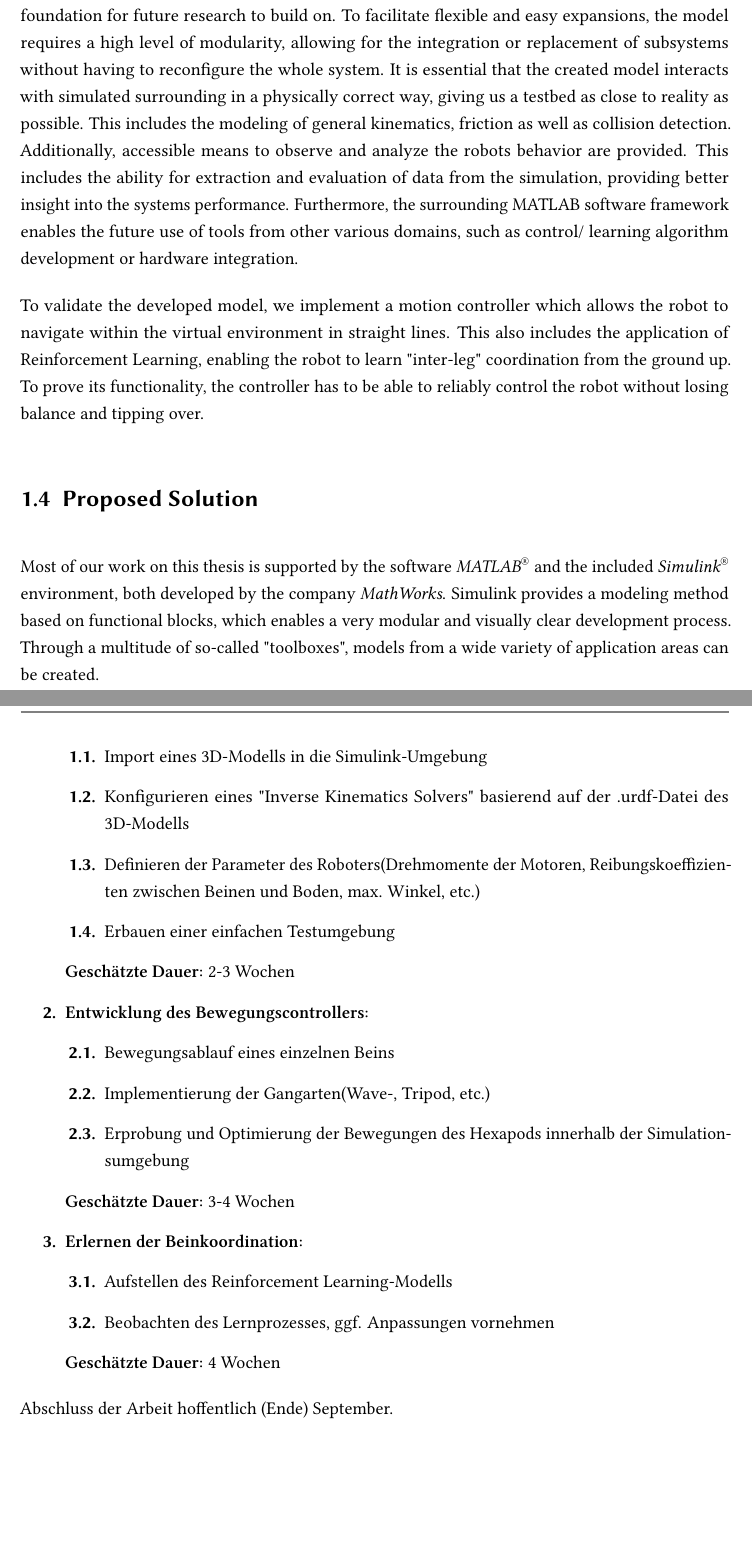
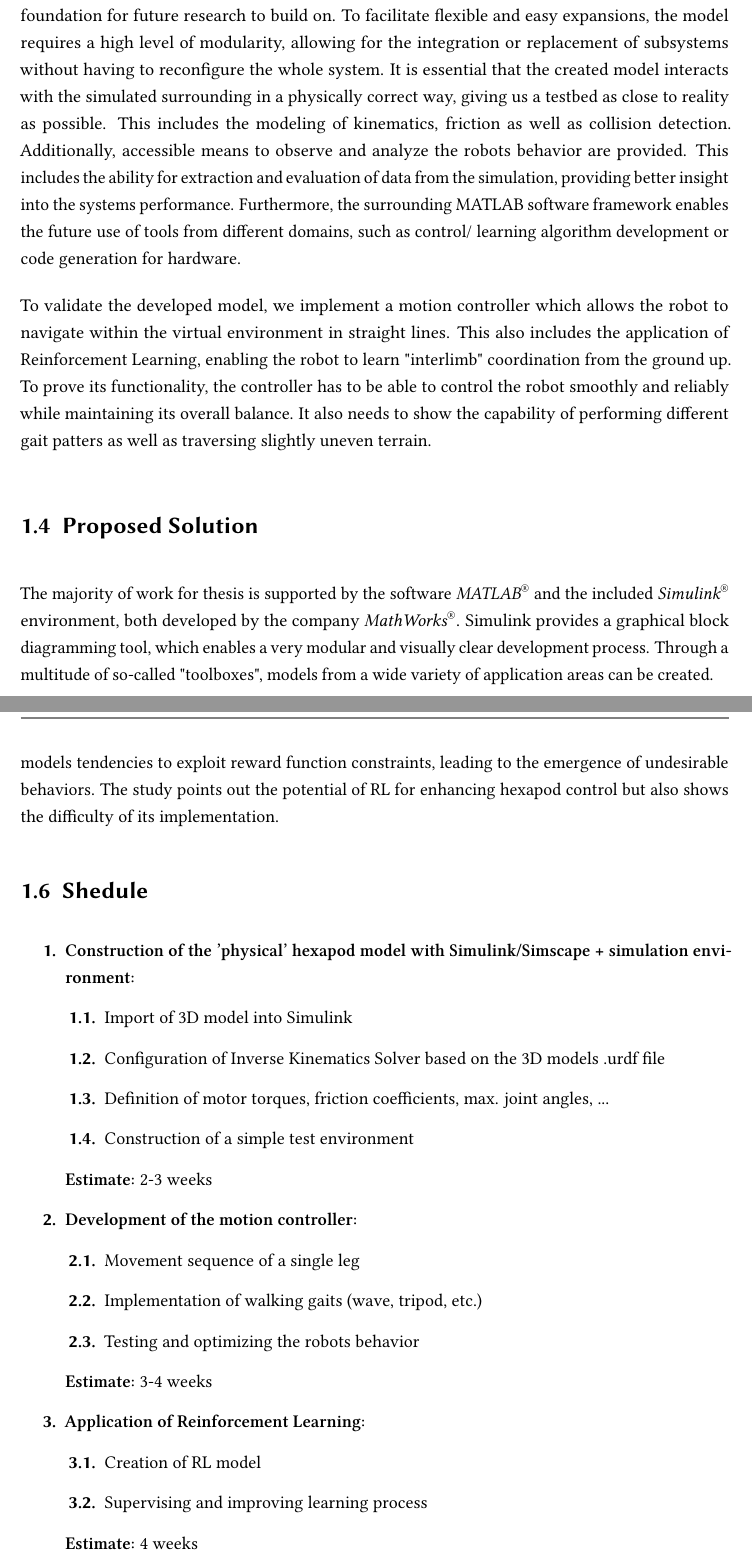
Before and after one commit to bastianklein612/Bachelor-Thesis, a LaTeX thesis (documents/thesis.tex, which reads documents/chapter/expose.tex): two parts of pages 6 and 8 of 11, joined at a grey line, cut so that both start at the same text, the shorter picture padded with empty space. Compiled offline with pdfLaTeX.

Commit message:
Finished english rework of expose; section 'related works' now also filled with content; this is rev.3 sent to Malte and Julius

```diff
--- a/documents/chapter/expose.tex
+++ b/documents/chapter/expose.tex
@@ -61,14 +60,15 @@ However, to our knowledge, there is currently no publicly available, up-to-date
 Therefore, our main goal for this thesis is to develop a comprehensive virtual model of a hexapod robot using the MATLAB Simulink\textsuperscript{\textregistered} environment.
 The model we are developing serves as a foundation for future research to build on.
 To facilitate flexible and easy expansions, the model requires a high level of modularity, allowing for the integration or replacement of subsystems without having to reconfigure the whole system.
-It is essential that the created model interacts with simulated surrounding in a physically correct way, giving us a testbed as close to reality as possible.
-This includes the modeling of general kinematics, friction as well as collision detection.
+It is essential that the created model interacts with the simulated surrounding in a physically correct way, giving us a testbed as close to reality as possible.
+This includes the modeling of kinematics, friction as well as collision detection.
 Additionally, accessible means to observe and analyze the robots behavior are provided.
 This includes the ability for extraction and evaluation of data from the simulation, providing better insight into the systems performance.
-Furthermore, the surrounding MATLAB software framework enables the future use of tools from other various domains, such as control/ learning algorithm development or hardware integration.
+Furthermore, the surrounding MATLAB software framework enables the future use of tools from different domains, such as control/ learning algorithm development or code generation for hardware.
 
-To validate the developed model, we implement a motion controller which allows the robot to navigate within the virtual environment in straight lines. This also includes the application of Reinforcement Learning, enabling the robot to learn "inter-leg" coordination from the ground up.
-To prove its functionality, the controller has to be able to reliably control the robot without losing balance and tipping over.
+To validate the developed model, we implement a motion controller which allows the robot to navigate within the virtual environment in straight lines. This also includes the application of Reinforcement Learning, enabling the robot to learn "interlimb" coordination from the ground up.
+To prove its functionality, the controller has to be able to control the robot smoothly and reliably while maintaining its overall balance.
+It also needs to show the capability of performing different gait patters as well as traversing slightly uneven terrain.
 
 
 
@@ -102,7 +102,7 @@ To prove its functionality, the controller has to be able to reliably control th
 %After a robust model and a reliable controller have been developed, the focus is on using machine learning to enable the robot to learn leg coordination on its own.
 %It would be particularly interesting to determine if already familiar gaits become recognizable or if entirely new forms of movement emerge.
 
-Most of our work on this thesis is supported by the software \textit{MATLAB\textsuperscript{\textregistered}} and the included \textit{Simulink\textsuperscript{\textregistered}} environment, both developed by the company \textit{MathWorks}.
-Simulink provides a modeling method based on functional blocks, which enables a very modular and visually clear development process.
+The majority of work for thesis is supported by the software \textit{MATLAB\textsuperscript{\textregistered}} and the included \textit{Simulink\textsuperscript{\textregistered}} environment, both developed by the company \textit{MathWorks\textsuperscript{\textregistered}}.
+Simulink provides a graphical block diagramming tool, which enables a very modular and visually clear development process.
 Through a multitude of so-called "toolboxes", models from a wide variety of application areas can be created.
 
@@ -156 +159,3 @@ For example, \parencite{HexapodRobotSimscapeMultibody} deals with the implementa
+They highlight the challenges faced during the RL learning process, particularly the models tendencies to exploit reward function constraints, leading to the emergence of undesirable behaviors.
+The study points out the potential of RL for enhancing hexapod control but also shows the difficulty of its implementation.
 
@@ -166,2 +170,13 @@ For example, \parencite{HexapodRobotSimscapeMultibody} deals with the implementa
 
+\section{Shedule}
+\begin{enumerate}
+	\item \textbf{Construction of the 'physical' hexapod model with Simulink/Simscape + simulation environment:}
+	\begin{enumerate}[label*=\arabic*.]
+		\item Import of 3D model into Simulink
+		\item Configuration of Inverse Kinematics Solver based on the 3D models .urdf file
+		\item Definition of motor torques, friction coefficients, max. joint angles, ...
+		\item Construction of a simple test environment
+	\end{enumerate}
+	\textbf{Estimate:} 2-3 weeks
 
+	\item \textbf{Development of the motion controller:}
@@ -171,28 +183,14 @@ For example, \parencite{HexapodRobotSimscapeMultibody} deals with the implementa
 	\begin{enumerate}[label*=\arabic*.]
-		\item Import eines 3D-Modells in die Simulink-Umgebung
-		\item Konfigurieren eines "Inverse Kinematics Solvers" basierend auf der .urdf-Datei des 3D-Modells
-		\item Definieren der Parameter des Roboters(Drehmomente der Motoren, Reibungskoeffizienten zwischen Beinen und Boden, max. Winkel, etc.)
-		\item Erbauen einer einfachen Testumgebung
+		\item Movement sequence of a single leg
+		\item Implementation of walking gaits (wave, tripod, etc.)
+		\item Testing and optimizing the robots behavior
 	\end{enumerate}
-	\textbf{Geschätzte Dauer:} 2-3 Wochen
+	\textbf{Estimate:} 3-4 weeks
 
-	\item \textbf{Entwicklung des Bewegungscontrollers:}
+	\item \textbf{Application of Reinforcement Learning:}
 	\begin{enumerate}[label*=\arabic*.]
-		\item Bewegungsablauf eines einzelnen Beins
-		\item Implementierung der Gangarten(Wave-, Tripod, etc.)
-		\item Erprobung und Optimierung der Bewegungen des Hexapods innerhalb der Simulationsumgebung
+		\item Creation of RL model
+		\item Supervising and improving learning process
 	\end{enumerate}
-	\textbf{Geschätzte Dauer:} 3-4 Wochen
-
-	\item \textbf{Erlernen der Beinkoordination:}
-	\begin{enumerate}[label*=\arabic*.]
-		\item Aufstellen des Reinforcement Learning-Modells
-		\item Beobachten des Lernprozesses, ggf. Anpassungen vornehmen
-	\end{enumerate}
-	\textbf{Geschätzte Dauer:} 4 Wochen
-
-
+	\textbf{Estimate:} 4 weeks
 \end{enumerate}
-
-
-Abschluss der Arbeit hoffentlich (Ende) September.
```
Also changed, not shown: documents/sources.bib (+30 -14 lines), documents/chapter/expose.tex (36 more changed lines).
